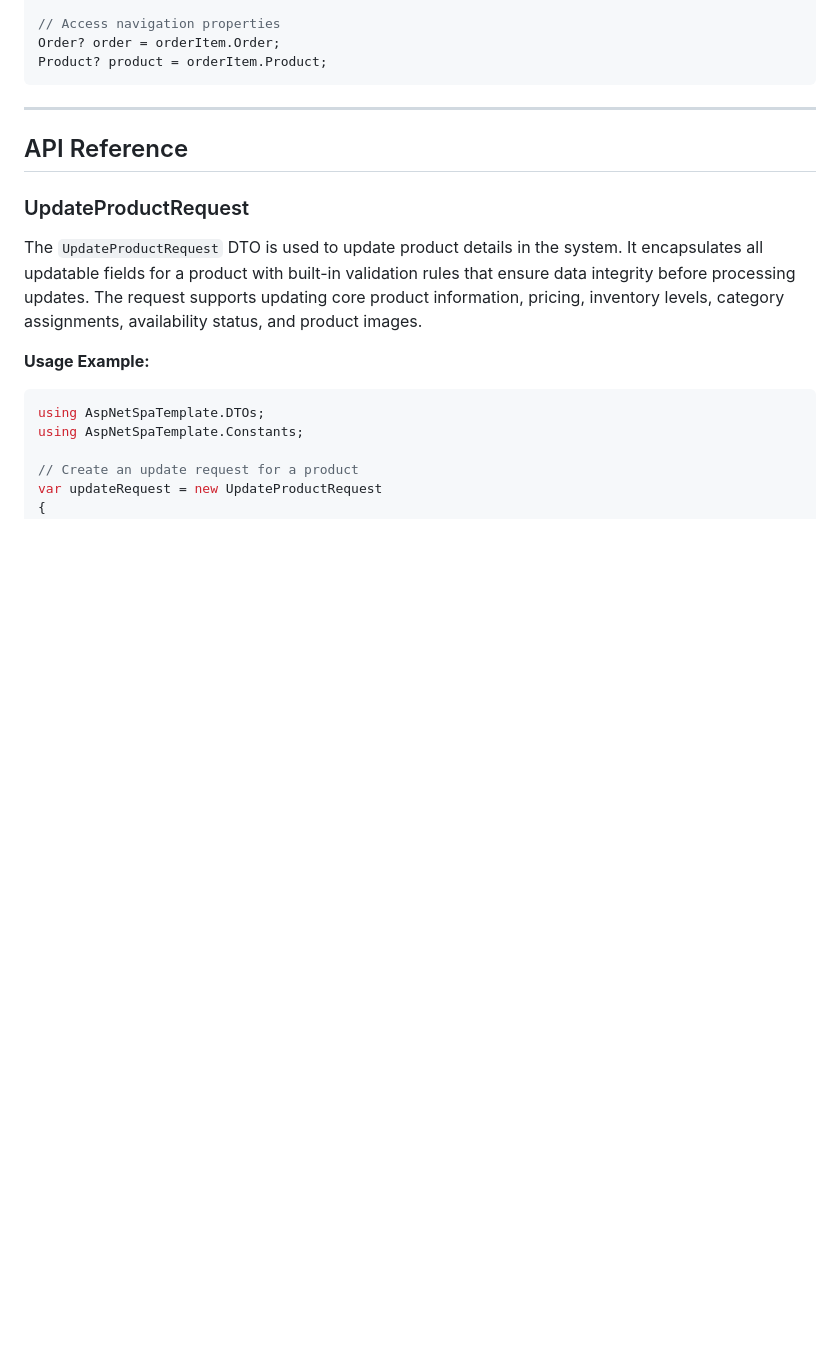
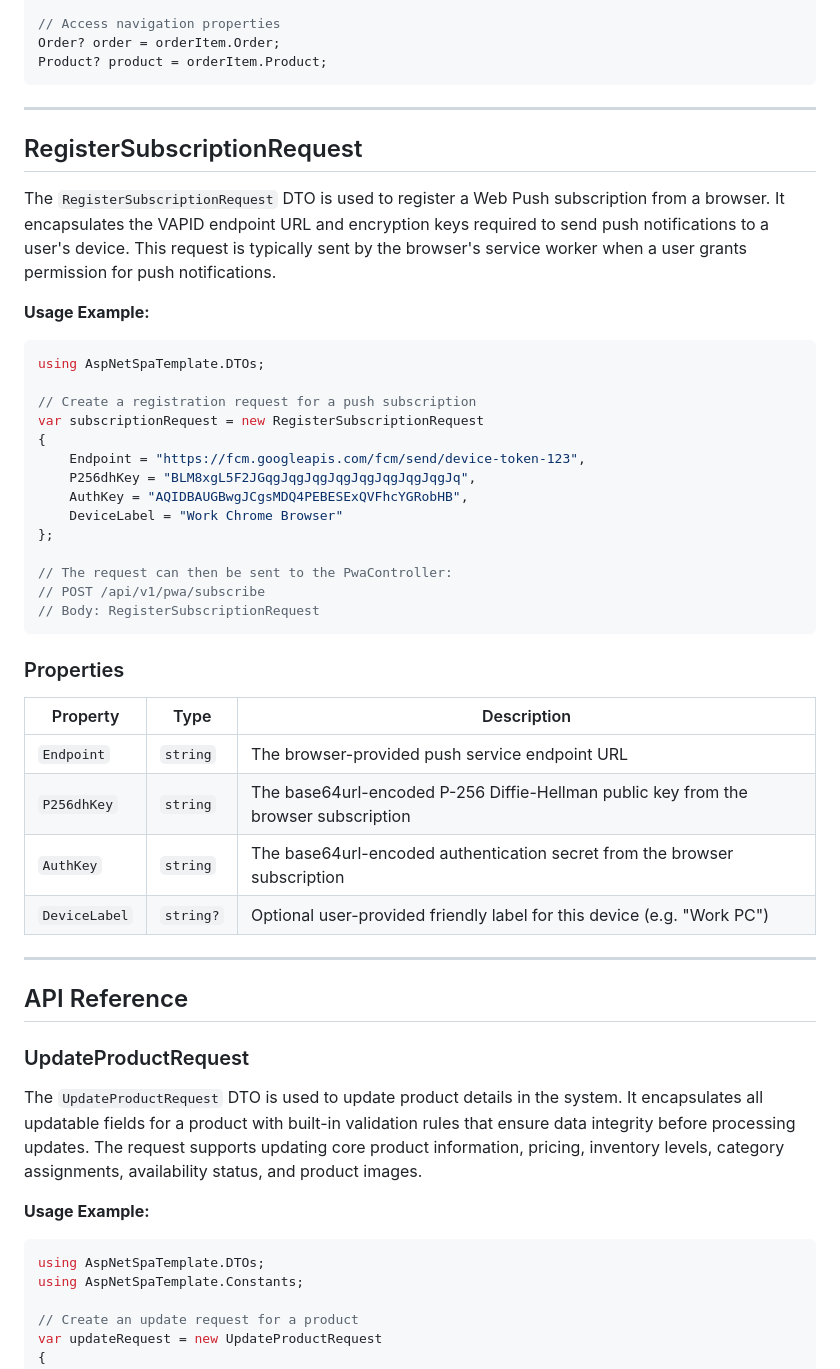
Before and after one commit to Sarmkadan/aspnet-spa-template, a Markdown page: README.md, the part around one of its changes. GitHub-like rendering; blank space fills up the shorter version.

````diff
--- a/README.md
+++ b/README.md
@@ -1504,6 +1504,50 @@ Product? product = orderItem.Product;
 
 ---
 
+
+## RegisterSubscriptionRequest
+
+
+
+
+The `RegisterSubscriptionRequest` DTO is used to register a Web Push subscription from a browser. It encapsulates the VAPID endpoint URL and encryption keys required to send push notifications to a user's device. This request is typically sent by the browser's service worker when a user grants permission for push notifications.
+
+
+
+
+**Usage Example:**
+
+
+```csharp
+using AspNetSpaTemplate.DTOs;
+
+// Create a registration request for a push subscription
+var subscriptionRequest = new RegisterSubscriptionRequest
+{
+    Endpoint = "https://fcm.googleapis.com/fcm/send/device-token-123",
+    P256dhKey = "BLM8xgL5F2JGqgJqgJqgJqgJqgJqgJqgJqgJq",
+    AuthKey = "AQIDBAUGBwgJCgsMDQ4PEBESExQVFhcYGRobHB",
+    DeviceLabel = "Work Chrome Browser"
+};
+
+// The request can then be sent to the PwaController:
+// POST /api/v1/pwa/subscribe
+// Body: RegisterSubscriptionRequest
+```
+
+### Properties
+
+
+| Property | Type | Description |
+|----------|------|-------------|
+| `Endpoint` | `string` | The browser-provided push service endpoint URL |
+| `P256dhKey` | `string` | The base64url-encoded P-256 Diffie-Hellman public key from the browser subscription |
+| `AuthKey` | `string` | The base64url-encoded authentication secret from the browser subscription |
+| `DeviceLabel` | `string?` | Optional user-provided friendly label for this device (e.g. "Work PC") |
+
+---
+
+
 ## API Reference
 
 ### UpdateProductRequest
````
Also changed, not shown: other parts of README.md (+3 -0 lines).
